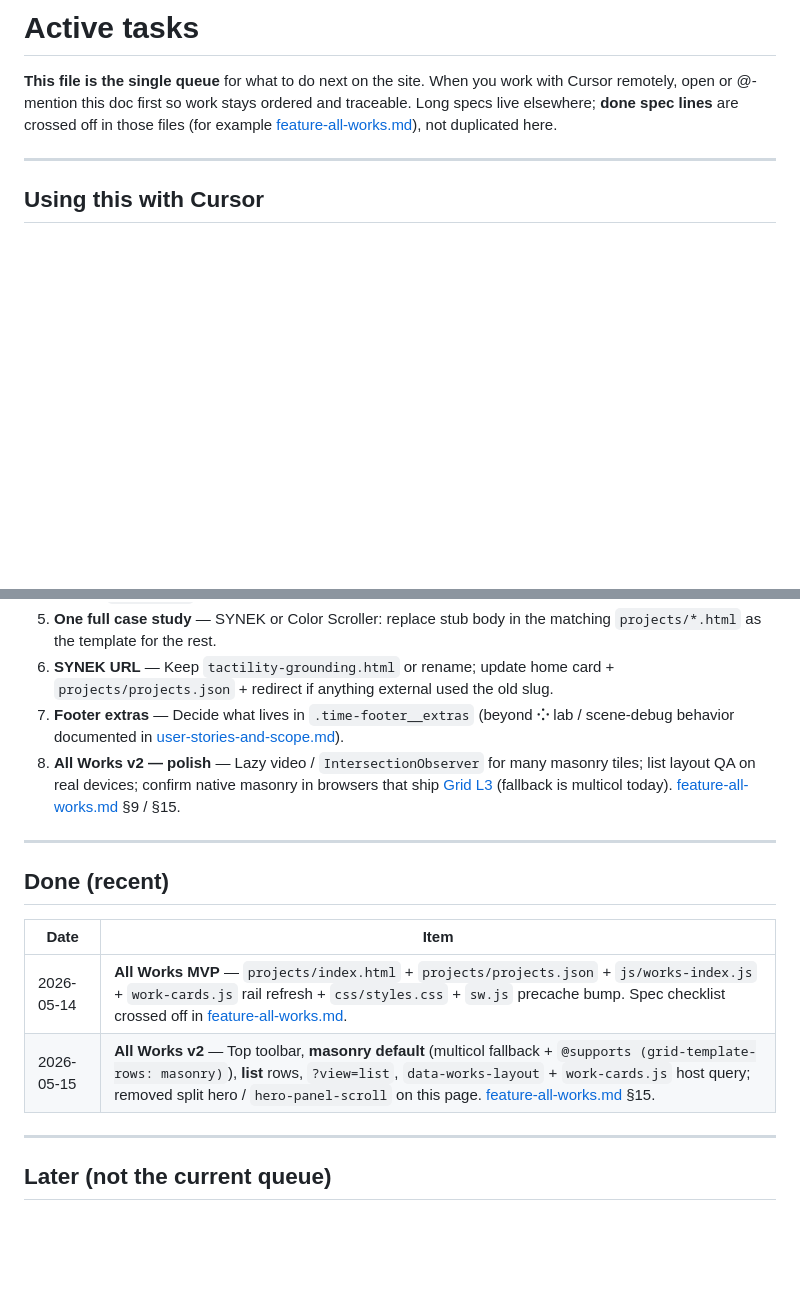
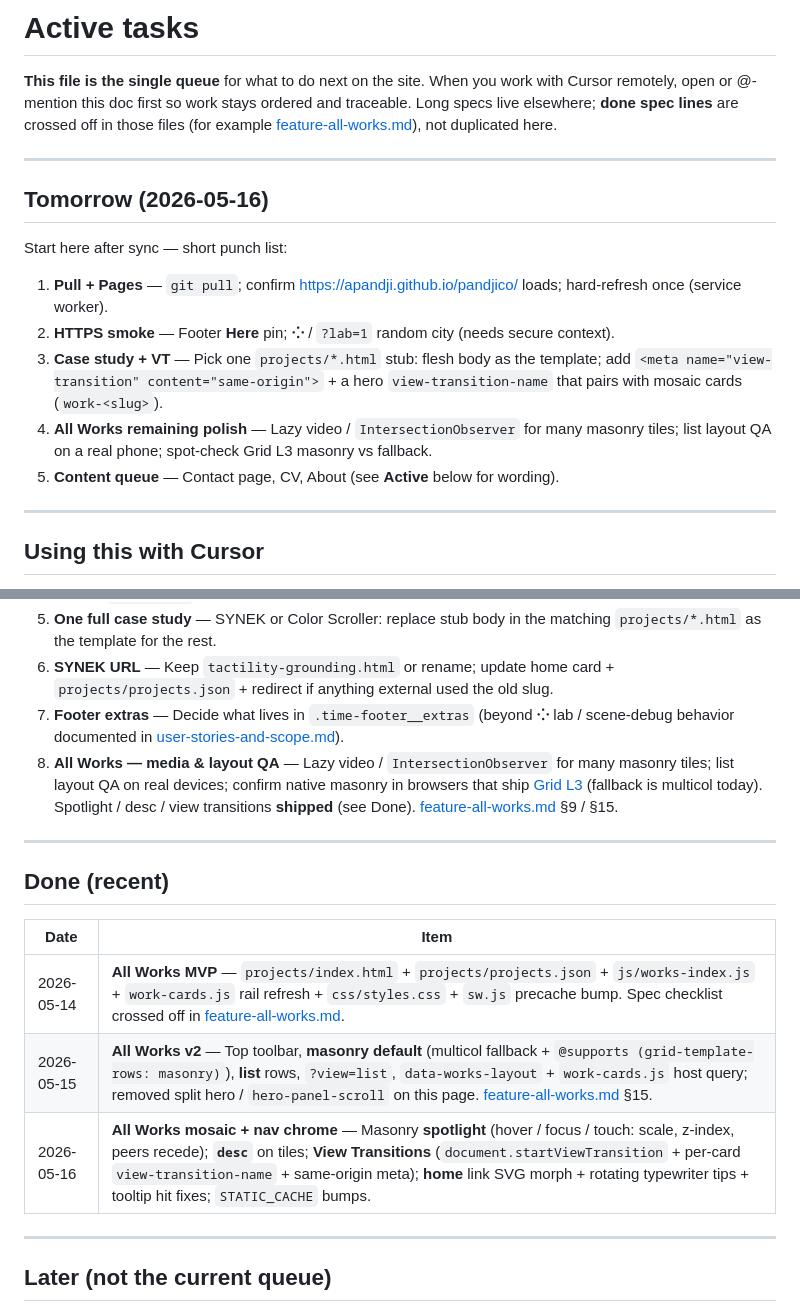
Before and after one commit to apandji/pandjico, a Markdown page: docs/next-actions.md, 2 parts joined by grey strips. GitHub-like rendering; blank space fills up the shorter version.

Commit message:
docs: refresh All Works status and tomorrow queue.
Adds a dated punch list for the next session, moves mosaic spotlight work
to Done, and narrows remaining polish to media QA and case-study VT pairing.

Co-authored-by: Cursor <cursoragent@cursor.com>

```diff
--- a/docs/next-actions.md
+++ b/docs/next-actions.md
@@ -1,6 +1,18 @@
 # Active tasks
 
 **This file is the single queue** for what to do next on the site. When you work with Cursor remotely, open or @-mention this doc first so work stays ordered and traceable. Long specs live elsewhere; **done spec lines** are crossed off in those files (for example [feature-all-works.md](./feature-all-works.md)), not duplicated here.
+
+---
+
+## Tomorrow (2026-05-16)
+
+Start here after sync — short punch list:
+
+1. **Pull + Pages** — `git pull`; confirm https://apandji.github.io/pandjico/ loads; hard-refresh once (service worker).
+2. **HTTPS smoke** — Footer **Here** pin; **⁘** / `?lab=1` random city (needs secure context).
+3. **Case study + VT** — Pick one `projects/*.html` stub: flesh body as the template; add `<meta name="view-transition" content="same-origin">` + a hero `view-transition-name` that pairs with mosaic cards (`work-<slug>`).
+4. **All Works remaining polish** — Lazy video / `IntersectionObserver` for many masonry tiles; list layout QA on a real phone; spot-check Grid L3 masonry vs fallback.
+5. **Content queue** — Contact page, CV, About (see **Active** below for wording).
 
 ---
 
@@ -21,7 +33,7 @@
 5. **One full case study** — SYNEK or Color Scroller: replace stub body in the matching `projects/*.html` as the template for the rest.
 6. **SYNEK URL** — Keep `tactility-grounding.html` or rename; update home card + `projects/projects.json` + redirect if anything external used the old slug.
 7. **Footer extras** — Decide what lives in `.time-footer__extras` (beyond **⁘** lab / scene-debug behavior documented in [user-stories-and-scope.md](./user-stories-and-scope.md)).
-8. **All Works v2 — polish** — Lazy video / `IntersectionObserver` for many masonry tiles; list layout QA on real devices; confirm native masonry in browsers that ship [Grid L3](https://www.w3.org/TR/css-grid-3/) (fallback is multicol today). [feature-all-works.md](./feature-all-works.md) §9 / §15.
+8. **All Works — media & layout QA** — Lazy video / `IntersectionObserver` for many masonry tiles; list layout QA on real devices; confirm native masonry in browsers that ship [Grid L3](https://www.w3.org/TR/css-grid-3/) (fallback is multicol today). Spotlight / desc / view transitions **shipped** (see Done). [feature-all-works.md](./feature-all-works.md) §9 / §15.
 
 ---
 
@@ -31,6 +43,7 @@
 |------|------|
 | 2026-05-14 | **All Works MVP** — `projects/index.html` + `projects/projects.json` + `js/works-index.js` + `work-cards.js` rail refresh + `css/styles.css` + `sw.js` precache bump. Spec checklist crossed off in [feature-all-works.md](./feature-all-works.md). |
 | 2026-05-15 | **All Works v2** — Top toolbar, **masonry default** (multicol fallback + `@supports (grid-template-rows: masonry)`), **list** rows, `?view=list`, `data-works-layout` + `work-cards.js` host query; removed split hero / `hero-panel-scroll` on this page. [feature-all-works.md](./feature-all-works.md) §15. |
+| 2026-05-16 | **All Works mosaic + nav chrome** — Masonry **spotlight** (hover / focus / touch: scale, z-index, peers recede); **`desc`** on tiles; **View Transitions** (`document.startViewTransition` + per-card `view-transition-name` + same-origin meta); **home** link SVG morph + rotating typewriter tips + tooltip hit fixes; `STATIC_CACHE` bumps. |
 
 ---
 
```
Also changed, not shown: docs/feature-all-works.md (+2 -2 lines).
